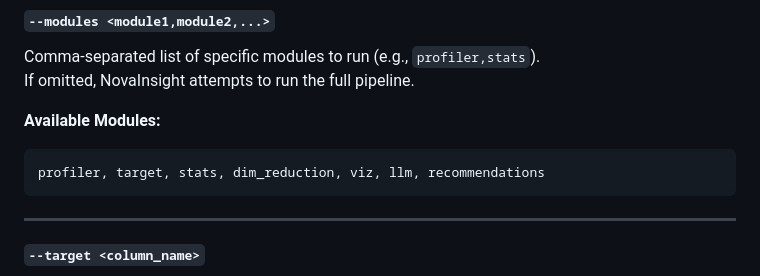
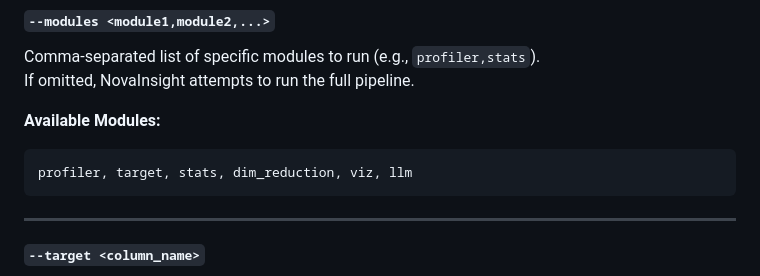
Before and after one commit to EyadMostafa/NovaInsight, a Markdown page: README.md, the part around the change. GitHub-like rendering.

````diff
--- a/README.md
+++ b/README.md
@@ -116,7 +116,7 @@ If omitted, NovaInsight attempts to run the full pipeline.
 
 **Available Modules:**
 ```
-profiler, target, stats, dim_reduction, viz, llm, recommendations
+profiler, target, stats, dim_reduction, viz, llm
 ```
 
 ---
````
Also changed, not shown: novainsight_design_doc.md (+2 -3 lines).
